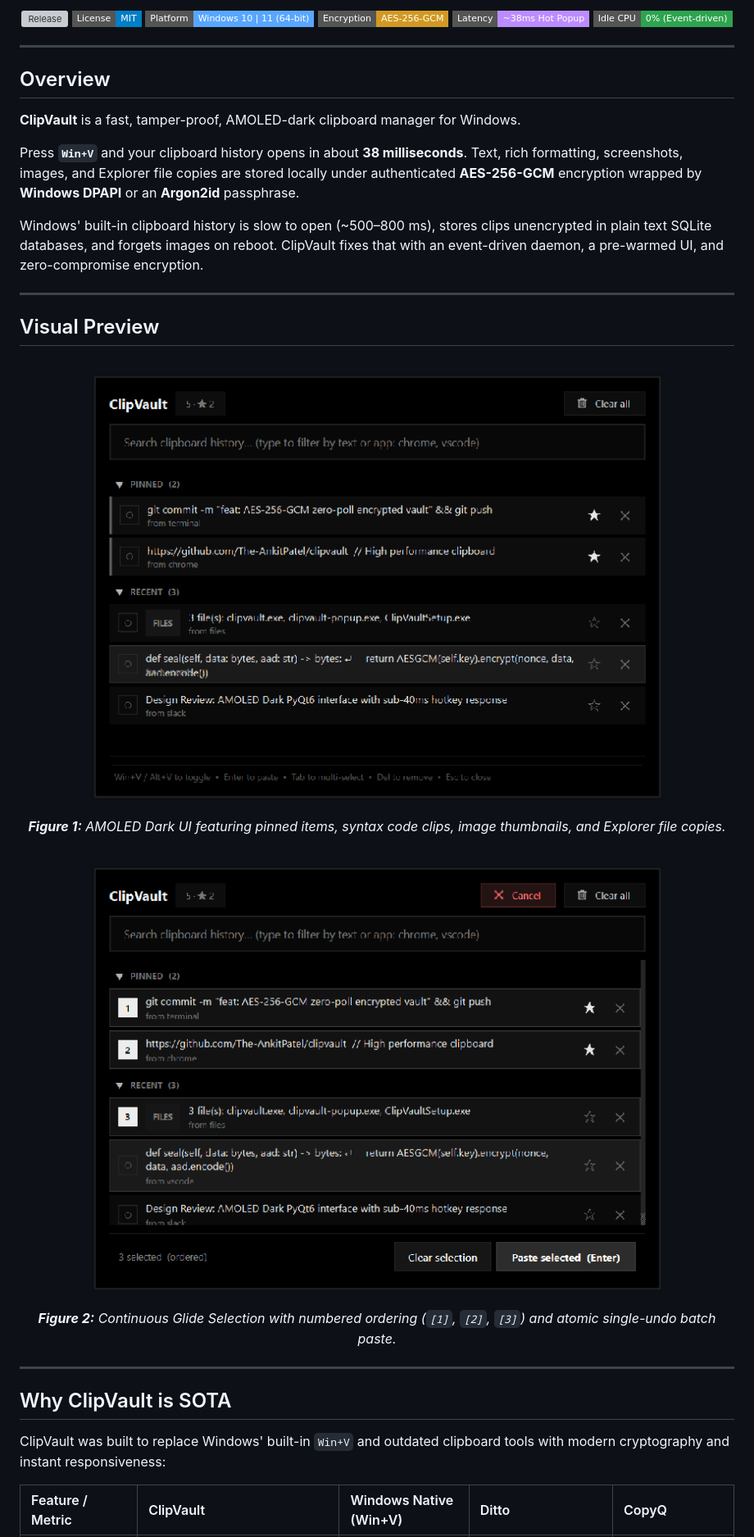
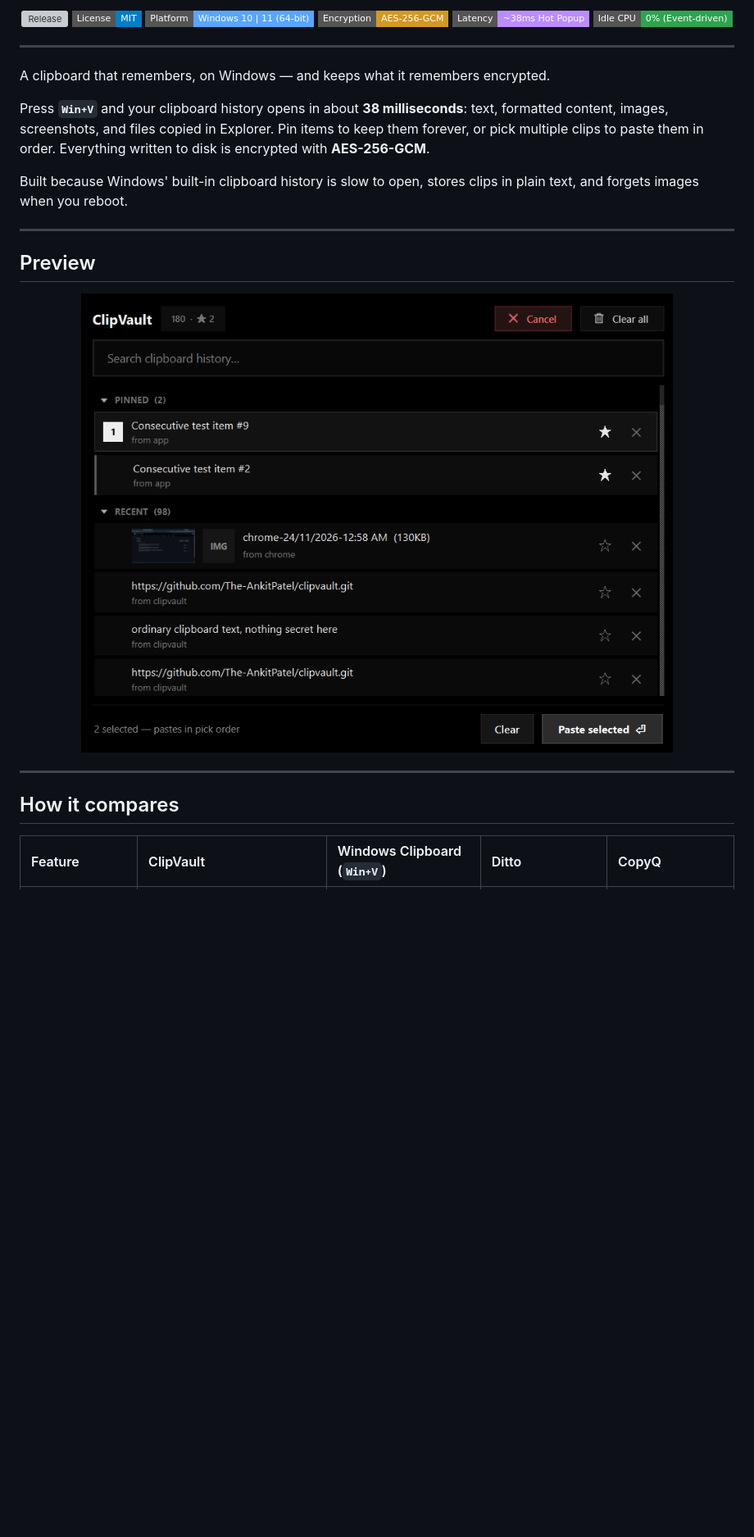
Before and after one commit to The-AnkitPatel/clipvault, a Markdown page: README.md, the part around one of its changes. Shown at 82% size. Drawn GitHub-style; pictures changed too: assets/clipvault-ui.png; badges without logos; blank space fills up the shorter version; grey boxes are pictures that could not be loaded.

Commit message:
docs: use authentic UI screenshot, fix banner layout, tone down claims to standard dev style

```diff
--- a/README.md
+++ b/README.md
@@ -13,35 +13,23 @@
 
 ---
 
-## Overview
+A clipboard that remembers, on Windows — and keeps what it remembers encrypted.
 
-**ClipVault** is a fast, tamper-proof, AMOLED-dark clipboard manager for Windows.
+Press **`Win+V`** and your clipboard history opens in about **38 milliseconds**: text, formatted content, images, screenshots, and files copied in Explorer. Pin items to keep them forever, or pick multiple clips to paste them in order. Everything written to disk is encrypted with **AES-256-GCM**.
 
-Press **`Win+V`** and your clipboard history opens in about **38 milliseconds**. Text, rich formatting, screenshots, images, and Explorer file copies are stored locally under authenticated **AES-256-GCM** encryption wrapped by **Windows DPAPI** or an **Argon2id** passphrase.
-
-Windows' built-in clipboard history is slow to open (~500–800 ms), stores clips unencrypted in plain text SQLite databases, and forgets images on reboot. ClipVault fixes that with an event-driven daemon, a pre-warmed UI, and zero-compromise encryption.
+Built because Windows' built-in clipboard history is slow to open, stores clips in plain text, and forgets images when you reboot.
 
 ---
 
-## Visual Preview
+## Preview
 
 <p align="center">
-  <img src="assets/clipvault-ui.png" alt="ClipVault AMOLED Dark UI" width="760"/>
-  <br/>
-  <em><b>Figure 1:</b> AMOLED Dark UI featuring pinned items, syntax code clips, image thumbnails, and Explorer file copies.</em>
-</p>
-
-<p align="center">
-  <img src="assets/glide-selection.png" alt="ClipVault Glide Multi-Selection" width="760"/>
-  <br/>
-  <em><b>Figure 2:</b> Continuous Glide Selection with numbered ordering (<code>[1]</code>, <code>[2]</code>, <code>[3]</code>) and atomic single-undo batch paste.</em>
+  <img src="assets/clipvault-ui.png" alt="ClipVault UI Preview" width="800"/>
 </p>
 
 ---
 
-## Why ClipVault is SOTA
+## How it compares
 
-ClipVault was built to replace Windows' built-in `Win+V` and outdated clipboard tools with modern cryptography and instant responsiveness:
-
-| Feature / Metric | ClipVault | Windows Native (Win+V) | Ditto | CopyQ |
+| Feature | ClipVault | Windows Clipboard (`Win+V`) | Ditto | CopyQ |
 | :--- | :--- | :--- | :--- | :--- |
```
Also changed, not shown: other parts of README.md (+68 -81 lines), assets/banner.png (added), 1 other file.
